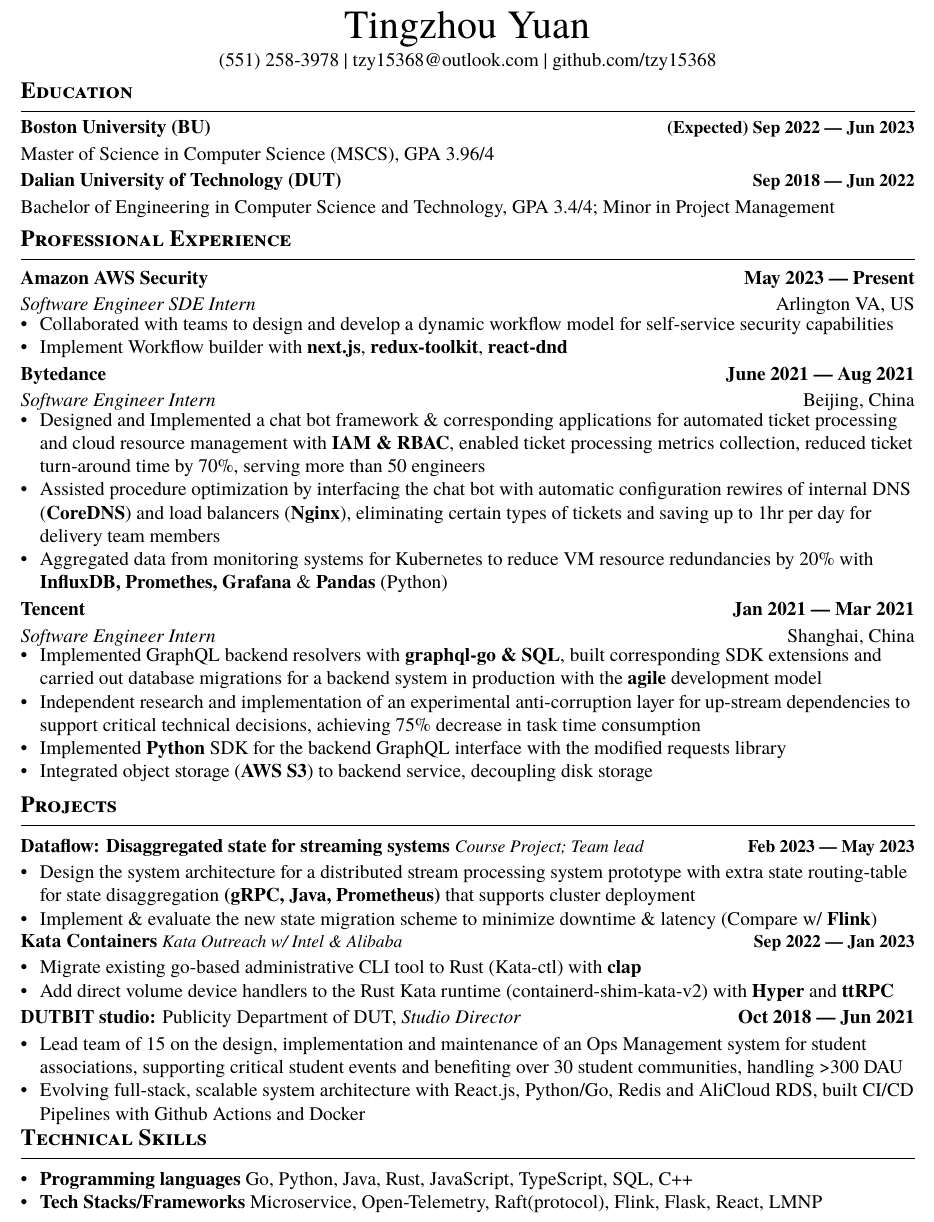
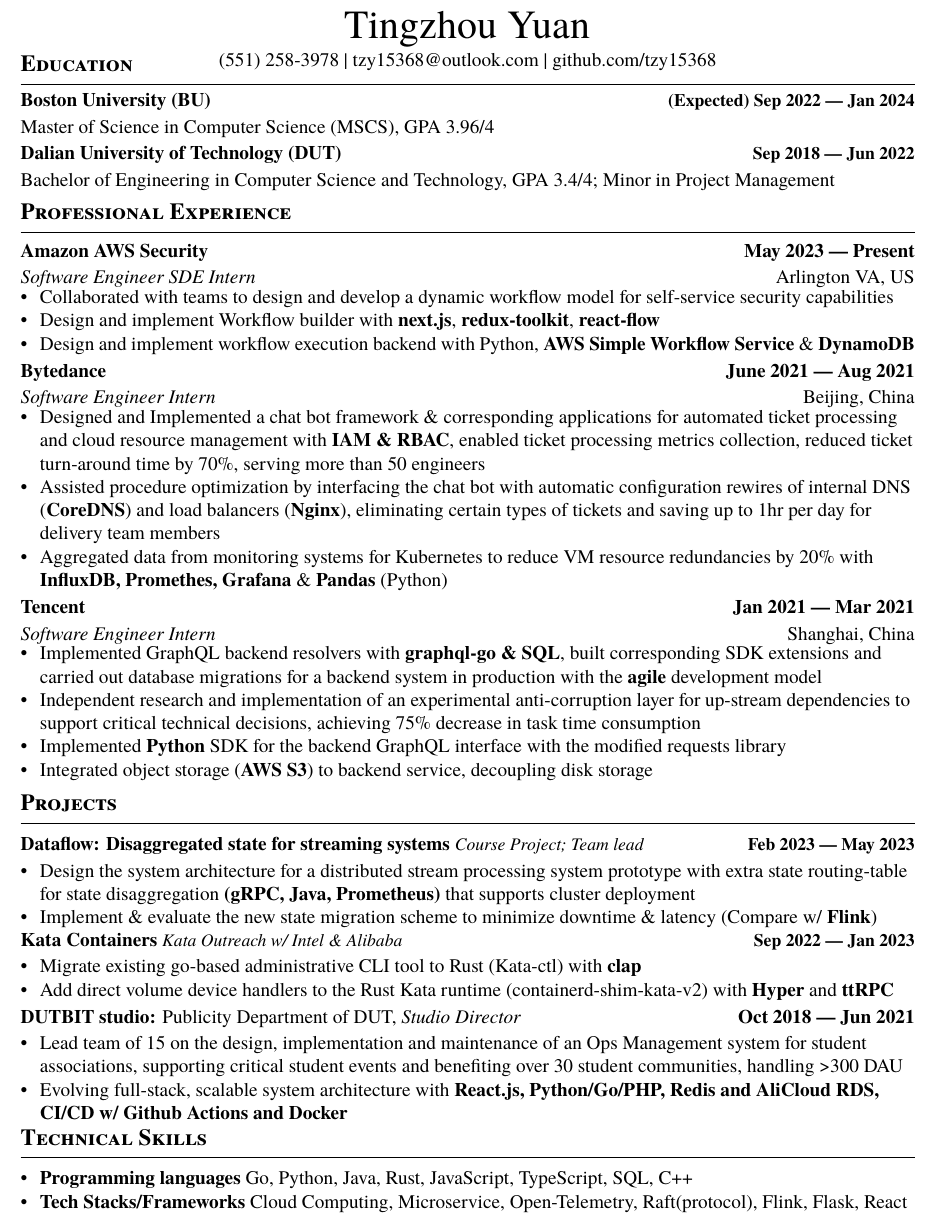
Before and after one commit to tzY15368/resume, a LaTeX CV (resume.tex): part of the page, cut so that both start at the same text. Compiled offline with XeLaTeX; a missing font is replaced by an installed copy or a similar font.

Commit message:
Update resume.tex

```diff
--- a/resume.tex
+++ b/resume.tex
@@ -134,11 +134,11 @@
 \end{center}
 %\vspace{-0.2cm}
 %Highly Driven Solutions Engineer with 5+ years of experience defending the wall as part of the Night's Watch. %\hskills{Areas of expertise:} Defence, security, leadership, cold-weather survival. \hskills{Impact:} Internationally %recognized SME in knowing nothing, crowned "King in the North", drove Annihilation of Night King from development to %release  \vspace{-0.2cm}
-\vspace{-0.4cm}
+\vspace{-1cm}
 
 \section{\textbf{Education}}
 \vspace{-0.2cm}
-\subsection*{Boston University (BU)\hfill \textbf{(Expected) Sep 2022 --- Jun 2023}}
+\subsection*{Boston University (BU)\hfill \textbf{(Expected) Sep 2022 --- Jan 2024}}
 Master of Science in Computer Science (MSCS), GPA 3.96/4\\
 
 \vspace{-0.4cm}
@@ -162,7 +162,8 @@
 \subtext{\textit{Software Engineer SDE Intern} \hfill Arlington VA, US}
     \begin{zitemize}
         \item Collaborated with teams to design and develop a dynamic workflow model for self-service security capabilities
-        \item Implement Workflow builder with \textbf{next.js}, \textbf{redux-toolkit}, \textbf{react-dnd}
+        \item Design and implement Workflow builder with \textbf{next.js}, \textbf{redux-toolkit}, \textbf{react-flow}
+        \item Design and implement workflow execution backend with Python, \textbf{AWS Simple Workflow Service} \& \textbf{DynamoDB}
     \end{zitemize}
 
 \vspace{-0.1cm}
@@ -231,7 +232,7 @@
 
     \begin{zitemize}
         \item Lead team of 15 on the design, implementation and maintenance of an Ops Management system for student associations, supporting critical student events and benefiting over 30 student communities, handling >300 DAU
-        \item Evolving full-stack, scalable system architecture with React.js, Python/Go, Redis and AliCloud RDS, built CI/CD Pipelines with Github Actions and Docker
+        \item Evolving full-stack, scalable system architecture with \textbf{React.js, Python/Go/PHP, Redis and AliCloud RDS, CI/CD w/ Github Actions and Docker}
     \end{zitemize}
 
 %\vspace{-0.1cm}
@@ -251,7 +252,7 @@
 \vspace{-0.2cm}
 \begin{zitemize}
     \item \textbf{Programming languages} Go, Python, Java, Rust, JavaScript, TypeScript, SQL, C++
-    \item \textbf{Tech Stacks/Frameworks} Microservice, Open-Telemetry, Raft(protocol), Flink, Flask, React, LMNP
+    \item \textbf{Tech Stacks/Frameworks} Cloud Computing, Microservice, Open-Telemetry, Raft(protocol), Flink, Flask, React
 \end{zitemize}
 
 
```
